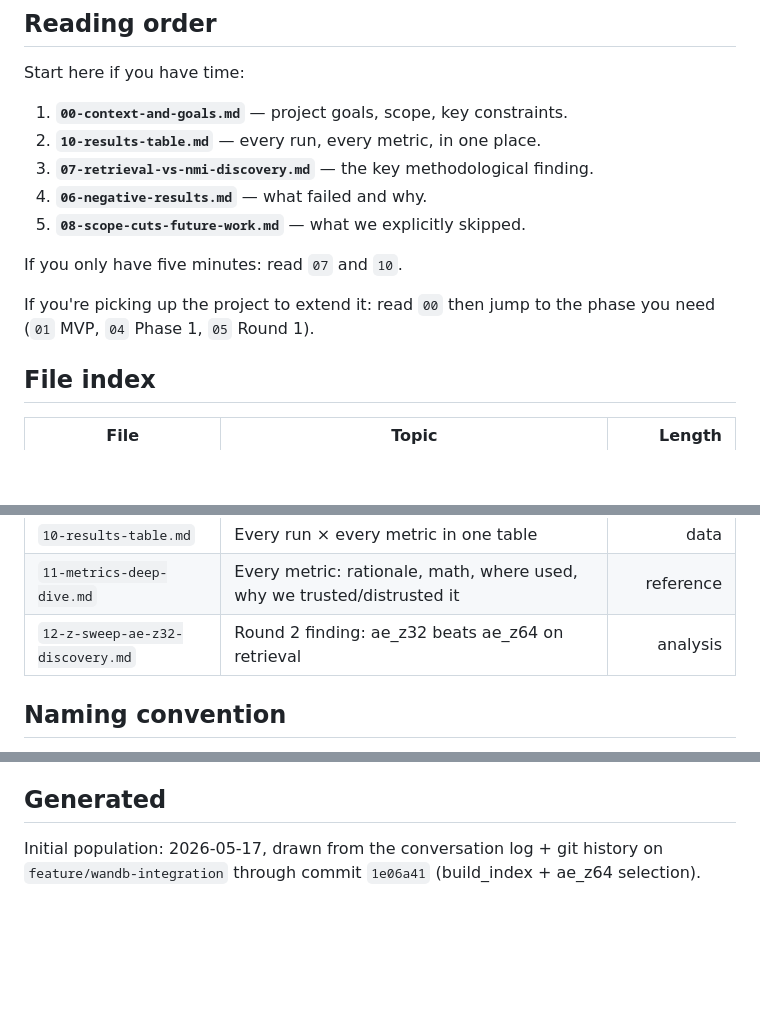
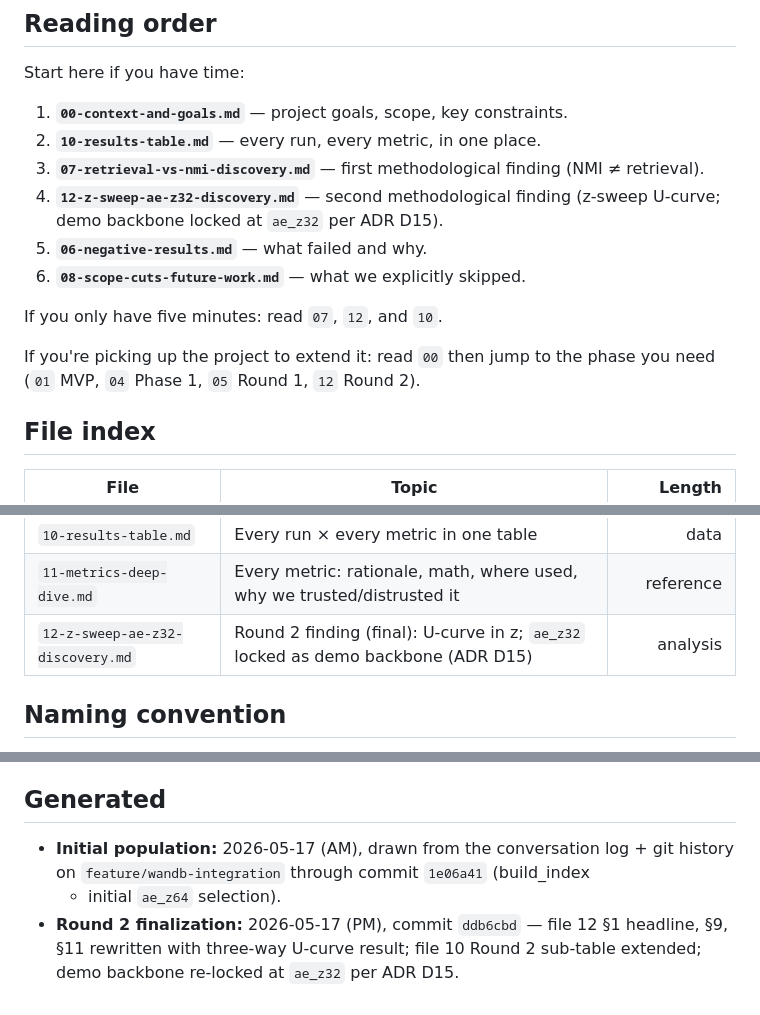
Before and after one commit to barandincoguz/CineEmbed-, a Markdown page: docs/journal/README.md, 3 parts joined by grey strips. GitHub-like rendering; blank space fills up the shorter version.

```diff
--- a/docs/journal/README.md
+++ b/docs/journal/README.md
@@ -22,14 +22,15 @@ Start here if you have time:
 
 1. **`00-context-and-goals.md`** — project goals, scope, key constraints.
 2. **`10-results-table.md`** — every run, every metric, in one place.
-3. **`07-retrieval-vs-nmi-discovery.md`** — the key methodological finding.
-4. **`06-negative-results.md`** — what failed and why.
-5. **`08-scope-cuts-future-work.md`** — what we explicitly skipped.
+3. **`07-retrieval-vs-nmi-discovery.md`** — first methodological finding (NMI ≠ retrieval).
+4. **`12-z-sweep-ae-z32-discovery.md`** — second methodological finding (z-sweep U-curve; demo backbone locked at `ae_z32` per ADR D15).
+5. **`06-negative-results.md`** — what failed and why.
+6. **`08-scope-cuts-future-work.md`** — what we explicitly skipped.
 
-If you only have five minutes: read `07` and `10`.
+If you only have five minutes: read `07`, `12`, and `10`.
 
 If you're picking up the project to extend it: read `00` then jump to the
-phase you need (`01` MVP, `04` Phase 1, `05` Round 1).
+phase you need (`01` MVP, `04` Phase 1, `05` Round 1, `12` Round 2).
 
 ## File index
 
@@ -47,7 +48,7 @@ phase you need (`01` MVP, `04` Phase 1, `05` Round 1).
 | `09-operational-incidents.md` | WANDB key leak, sweep idempotency, GPU quota, GMM singular cov | ops |
 | `10-results-table.md` | Every run × every metric in one table | data |
 | `11-metrics-deep-dive.md` | Every metric: rationale, math, where used, why we trusted/distrusted it | reference |
-| `12-z-sweep-ae-z32-discovery.md` | Round 2 finding: ae_z32 beats ae_z64 on retrieval | analysis |
+| `12-z-sweep-ae-z32-discovery.md` | Round 2 finding (final): U-curve in z; `ae_z32` locked as demo backbone (ADR D15) | analysis |
 
 ## Naming convention
 
@@ -67,6 +68,9 @@ If you add a model run, a sweep, or a meaningful experimental result:
 
 ## Generated
 
-Initial population: 2026-05-17, drawn from the conversation log + git history
-on `feature/wandb-integration` through commit `1e06a41` (build_index +
-ae_z64 selection).
+- **Initial population:** 2026-05-17 (AM), drawn from the conversation log + git
+  history on `feature/wandb-integration` through commit `1e06a41` (build_index
+  + initial `ae_z64` selection).
+- **Round 2 finalization:** 2026-05-17 (PM), commit `ddb6cbd` — file 12 §1
+  headline, §9, §11 rewritten with three-way U-curve result; file 10 Round 2
+  sub-table extended; demo backbone re-locked at `ae_z32` per ADR D15.
```
Also changed, not shown: docs/PROGRESS.md (+88 -26 lines).
